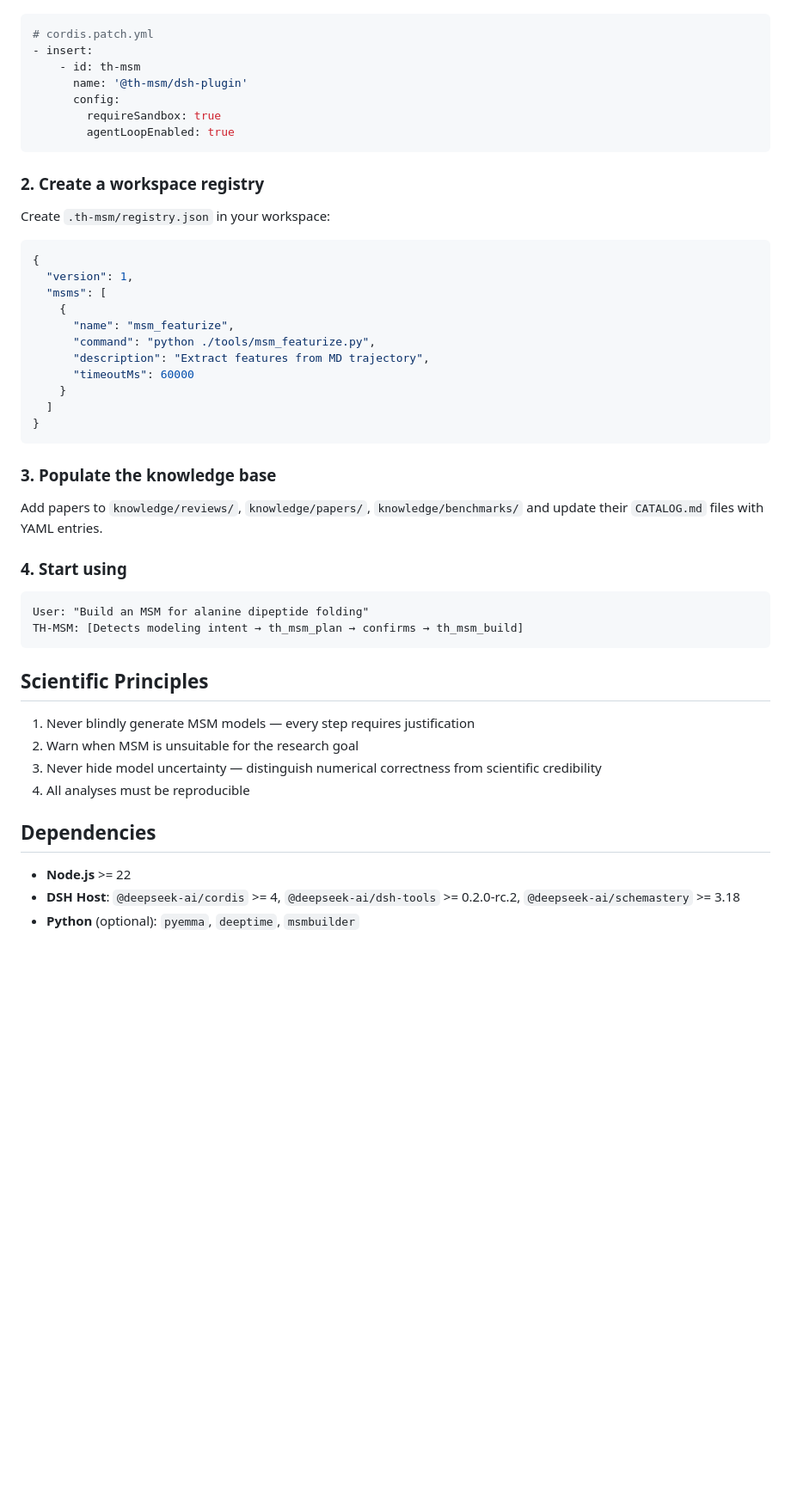
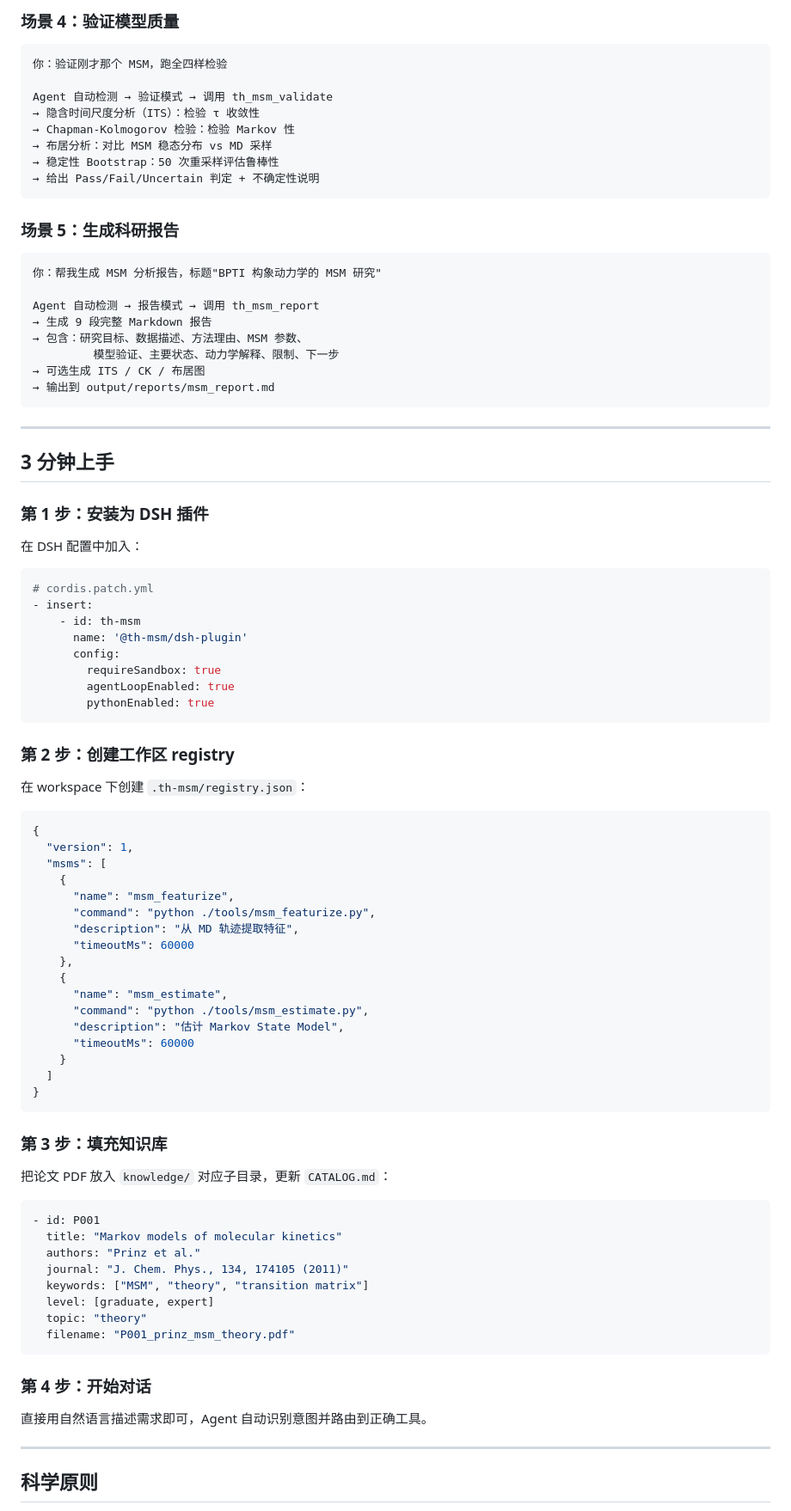
Before and after one commit to masterTHou/TH-MSM-DSH, a Markdown page: README.md, the part around one of its changes. Shown at 86% size. Drawn GitHub-style; blank space fills up the shorter version.

Commit message:
docs: rewrite README in Chinese with full feature guide and usage examples

````diff
--- a/README.md
+++ b/README.md
@@ -96,3 +160,36 @@ Add to your DSH configuration:
+### 场景 4：验证模型质量
+
+```
+你：验证刚才那个 MSM，跑全四样检验
+
+Agent 自动检测 → 验证模式 → 调用 th_msm_validate
+→ 隐含时间尺度分析（ITS）：检验 τ 收敛性
+→ Chapman-Kolmogorov 检验：检验 Markov 性
+→ 布居分析：对比 MSM 稳态分布 vs MD 采样
+→ 稳定性 Bootstrap：50 次重采样评估鲁棒性
+→ 给出 Pass/Fail/Uncertain 判定 + 不确定性说明
+```
+
+### 场景 5：生成科研报告
+
+```
+你：帮我生成 MSM 分析报告，标题"BPTI 构象动力学的 MSM 研究"
+
+Agent 自动检测 → 报告模式 → 调用 th_msm_report
+→ 生成 9 段完整 Markdown 报告
+→ 包含：研究目标、数据描述、方法理由、MSM 参数、
+         模型验证、主要状态、动力学解释、限制、下一步
+→ 可选生成 ITS / CK / 布居图
+→ 输出到 output/reports/msm_report.md
+```
+
+---
+
+## 3 分钟上手
+
+### 第 1 步：安装为 DSH 插件
+
+在 DSH 配置中加入：
 
 ```yaml
 # cordis.patch.yml
@@ -102,11 +199,12 @@ Add to your DSH configuration:
       config:
         requireSandbox: true
         agentLoopEnabled: true
+        pythonEnabled: true
 ```
 
-### 2. Create a workspace registry
+### 第 2 步：创建工作区 registry
 
-Create `.th-msm/registry.json` in your workspace:
+在 workspace 下创建 `.th-msm/registry.json`：
 
 ```json
 {
@@ -115,34 +213,39 @@ Create `.th-msm/registry.json` in your workspace:
     {
       "name": "msm_featurize",
       "command": "python ./tools/msm_featurize.py",
-      "description": "Extract features from MD trajectory",
+      "description": "从 MD 轨迹提取特征",
+      "timeoutMs": 60000
+    },
+    {
+      "name": "msm_estimate",
+      "command": "python ./tools/msm_estimate.py",
+      "description": "估计 Markov State Model",
       "timeoutMs": 60000
     }
   ]
 }
 ```
 
-### 3. Populate the knowledge base
+### 第 3 步：填充知识库
 
-Add papers to `knowledge/reviews/`, `knowledge/papers/`, `knowledge/benchmarks/` and update their `CATALOG.md` files with YAML entries.
+把论文 PDF 放入 `knowledge/` 对应子目录，更新 `CATALOG.md`：
 
-### 4. Start using
-
-```
-User: "Build an MSM for alanine dipeptide folding"
-TH-MSM: [Detects modeling intent → th_msm_plan → confirms → th_msm_build]
+```yaml
+- id: P001
+  title: "Markov models of molecular kinetics"
+  authors: "Prinz et al."
+  journal: "J. Chem. Phys., 134, 174105 (2011)"
+  keywords: ["MSM", "theory", "transition matrix"]
+  level: [graduate, expert]
+  topic: "theory"
+  filename: "P001_prinz_msm_theory.pdf"
 ```
 
-## Scientific Principles
+### 第 4 步：开始对话
 
-1. Never blindly generate MSM models — every step requires justification
-2. Warn when MSM is unsuitable for the research goal
-3. Never hide model uncertainty — distinguish numerical correctness from scientific credibility
-4. All analyses must be reproducible
+直接用自然语言描述需求即可，Agent 自动识别意图并路由到正确工具。
 
-## Dependencies
+---
 
-- **Node.js** >= 22
-- **DSH Host**: `@deepseek-ai/cordis` >= 4, `@deepseek-ai/dsh-tools` >= 0.2.0-rc.2, `@deepseek-ai/schemastery` >= 3.18
-- **Python** (optional): `pyemma`, `deeptime`, `msmbuilder`
+## 科学原则
 
````
Also changed, not shown: other parts of README.md (+171 -66 lines).
